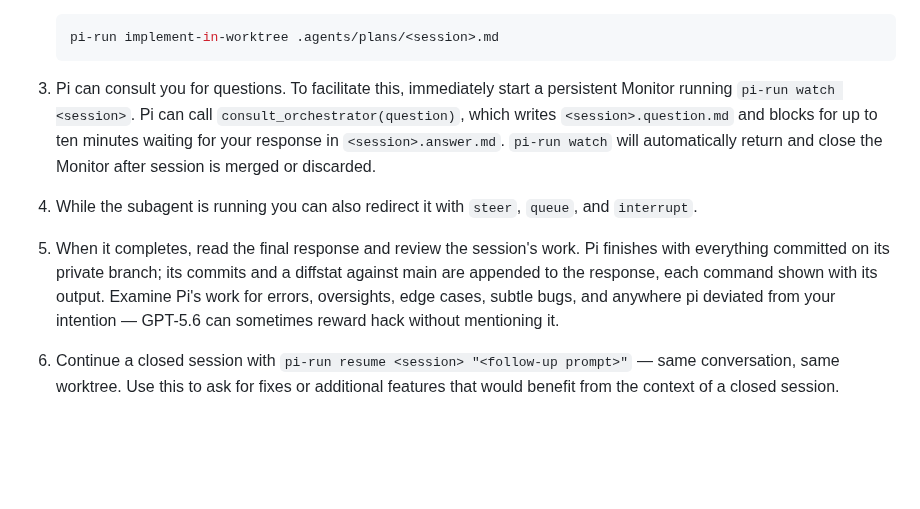
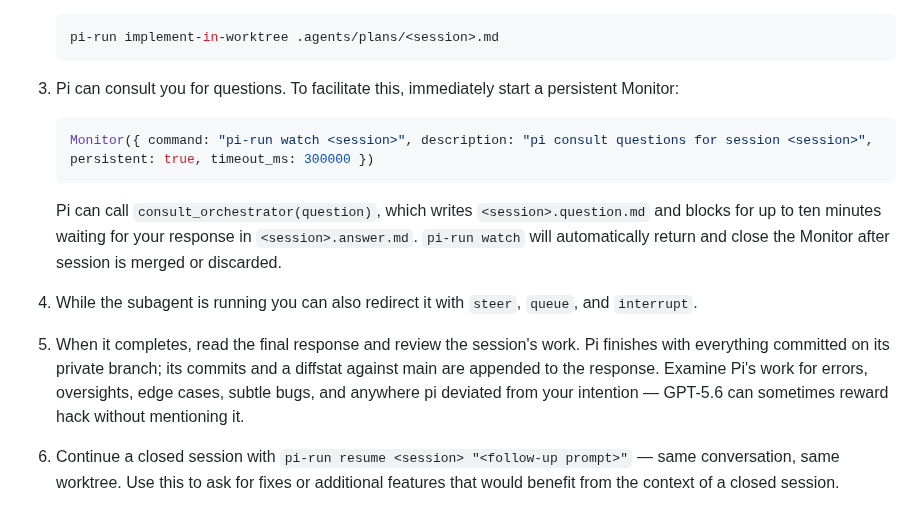
Before and after one commit to ahalekelly/agent-config, a Markdown page: pi-run/docs/pi-run-instructions.md, the part around the change. Drawn GitHub-style; blank space fills up the shorter version.

Commit message:
Show the exact Monitor invocation in the instructions
Co-Authored-By: Claude Fable 5 <noreply@anthropic.com>

````diff
--- a/pi-run/docs/pi-run-instructions.md
+++ b/pi-run/docs/pi-run-instructions.md
@@ -14,11 +14,17 @@ Plan length should be proportional to the task; 1/2th as many tokens as the expe
    pi-run implement-in-worktree .agents/plans/<session>.md
    ```
 
-3. Pi can consult you for questions. To facilitate this, immediately start a persistent Monitor running `pi-run watch <session>`. Pi can call `consult_orchestrator(question)`, which writes `<session>.question.md` and blocks for up to ten minutes waiting for your response in `<session>.answer.md`. `pi-run watch` will automatically return and close the Monitor after session is merged or discarded.
+3. Pi can consult you for questions. To facilitate this, immediately start a persistent Monitor:
+
+   ```js
+   Monitor({ command: "pi-run watch <session>", description: "pi consult questions for session <session>", persistent: true, timeout_ms: 300000 })
+   ```
+
+   Pi can call `consult_orchestrator(question)`, which writes `<session>.question.md` and blocks for up to ten minutes waiting for your response in `<session>.answer.md`. `pi-run watch` will automatically return and close the Monitor after session is merged or discarded.
 
 4. While the subagent is running you can also redirect it with `steer`, `queue`, and `interrupt`.
 
-5. When it completes, read the final response and review the session's work. Pi finishes with everything committed on its private branch; its commits and a diffstat against main are appended to the response, each command shown with its output. Examine Pi's work for errors, oversights, edge cases, subtle bugs, and anywhere pi deviated from your intention — GPT-5.6 can sometimes reward hack without mentioning it.
+5. When it completes, read the final response and review the session's work. Pi finishes with everything committed on its private branch; its commits and a diffstat against main are appended to the response. Examine Pi's work for errors, oversights, edge cases, subtle bugs, and anywhere pi deviated from your intention — GPT-5.6 can sometimes reward hack without mentioning it.
 
 6. Continue a closed session with `pi-run resume <session> "<follow-up prompt>"` — same conversation, same worktree. Use this to ask for fixes or additional features that would benefit from the context of a closed session.
 
````
